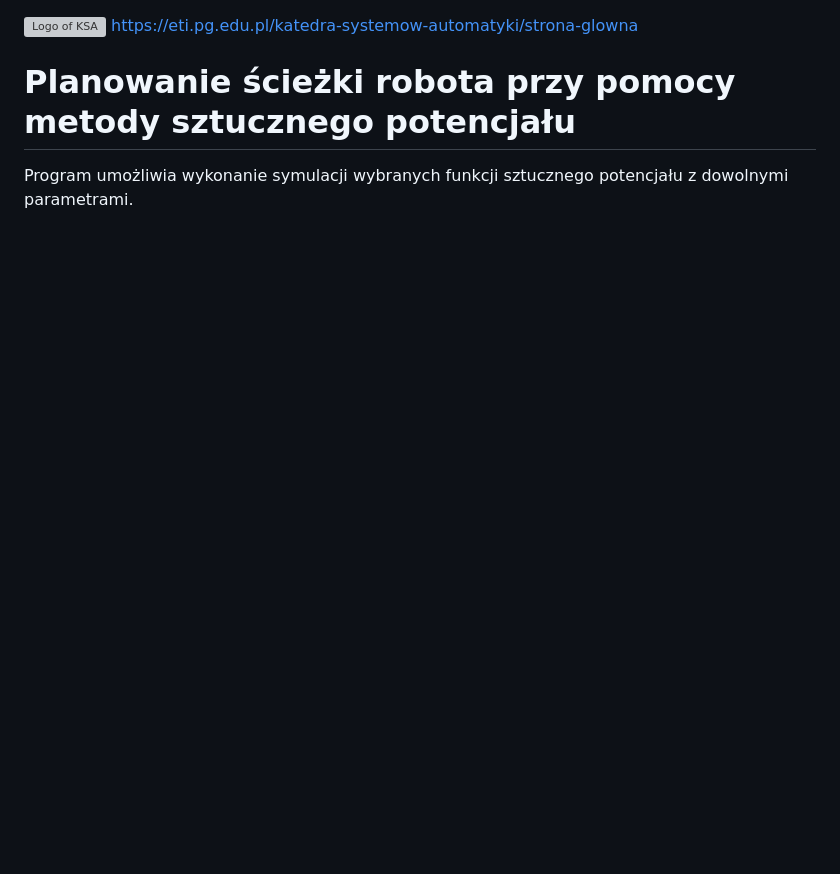
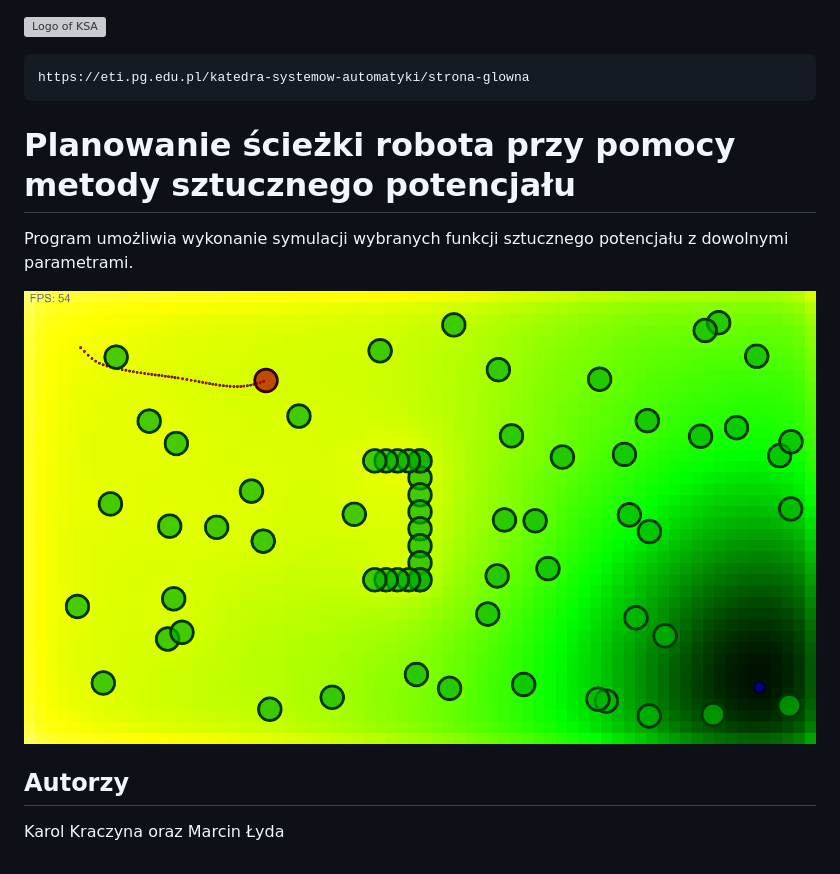
Before and after one commit to locmark/af, a Markdown page: README.md, the part around the change. GitHub-like rendering; pictures changed too: simulation.png (added); blank space fills up the shorter version; grey boxes are pictures that could not be loaded.

Commit message:
authors and img

````diff
--- a/README.md
+++ b/README.md
@@ -1,7 +1,14 @@
 
 ![Logo of KSA](https://eti.pg.edu.pl/documents/176593/23878975/eti-katedra-baner.jpg)
+```
 https://eti.pg.edu.pl/katedra-systemow-automatyki/strona-glowna
+```
 
 # Planowanie ścieżki robota przy pomocy metody sztucznego potencjału
 
 Program umożliwia wykonanie symulacji wybranych funkcji sztucznego potencjału z dowolnymi parametrami.
+
+![Logo of KSA](https://raw.githubusercontent.com/locmark/af/master/simulation.png)
+
+## Autorzy
+Karol Kraczyna oraz Marcin Łyda
````
